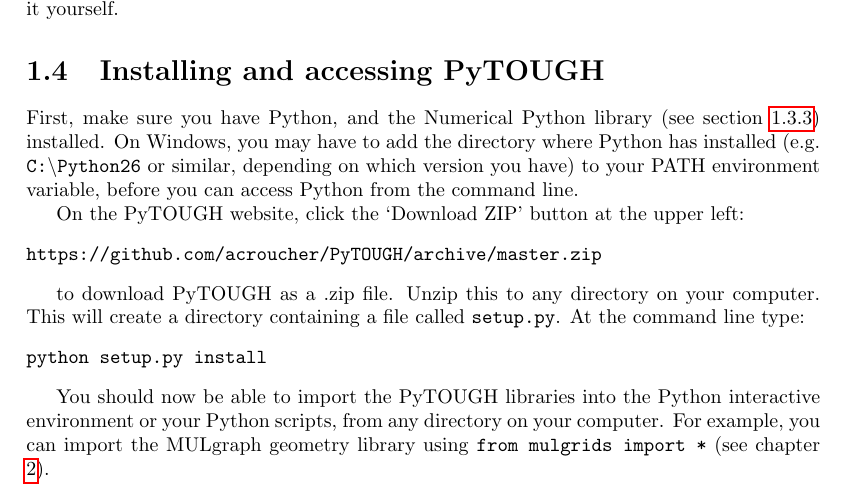
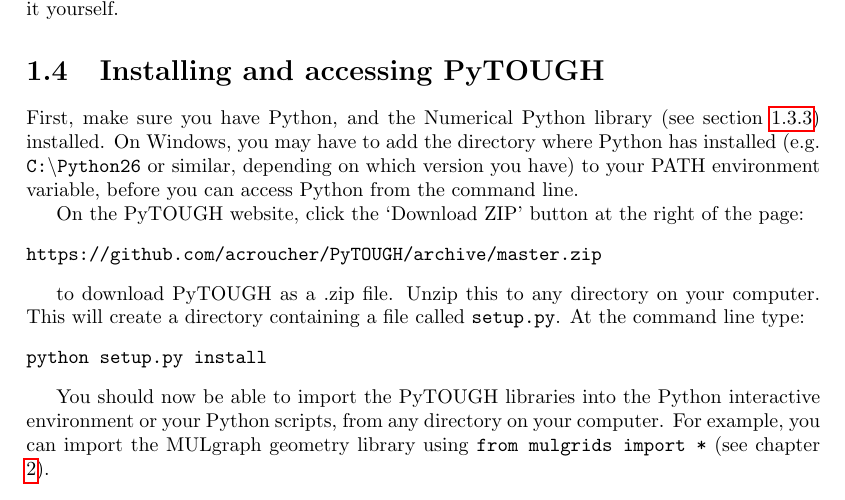
Before and after one commit to acroucher/PyTOUGH, a LaTeX thesis (doc/PyTOUGH-guide.tex, which reads doc/introduction.tex): part of page 12 of 103, cut so that both start at the same text. Compiled offline with pdfLaTeX; a missing bibliography style is replaced by a similar one.

Commit message:
Updated readme and user guide documentation to reflect new layout of github pages- download button has moved

```diff
--- a/doc/introduction.tex
+++ b/doc/introduction.tex
@@ -150,7 +150,7 @@
 
 First, make sure you have Python, and the Numerical Python library (see section \ref{pylibraries}) installed.  On Windows, you may have to add the directory where Python has installed (e.g. \texttt{C:\textbackslash Python26} or similar, depending on which version you have) to your PATH environment variable, before you can access Python from the command line.
 
-On the PyTOUGH website, click the `Download ZIP' button at the upper left:
+On the PyTOUGH website, click the `Download ZIP' button at the right of the page:
 
 \begin{verbatim}
 https://github.com/acroucher/PyTOUGH/archive/master.zip
```
Also changed, not shown: README.md, doc/PyTOUGH-guide.pdf.
